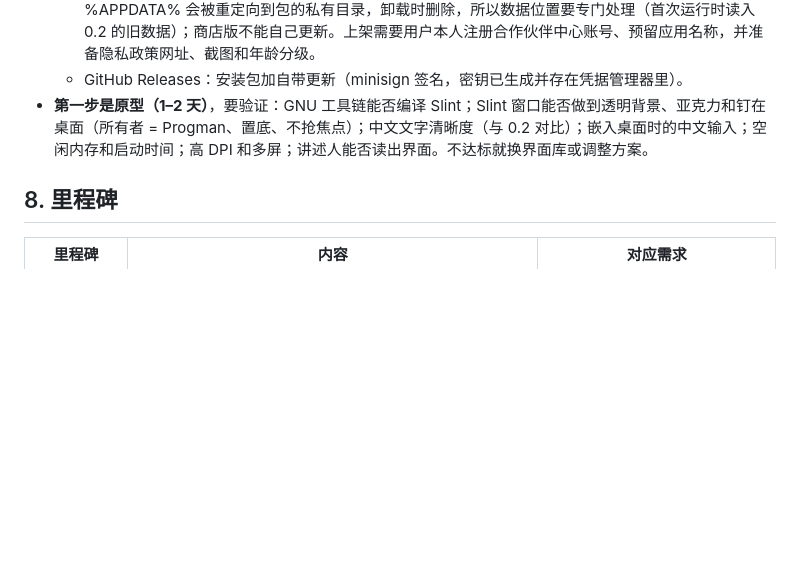
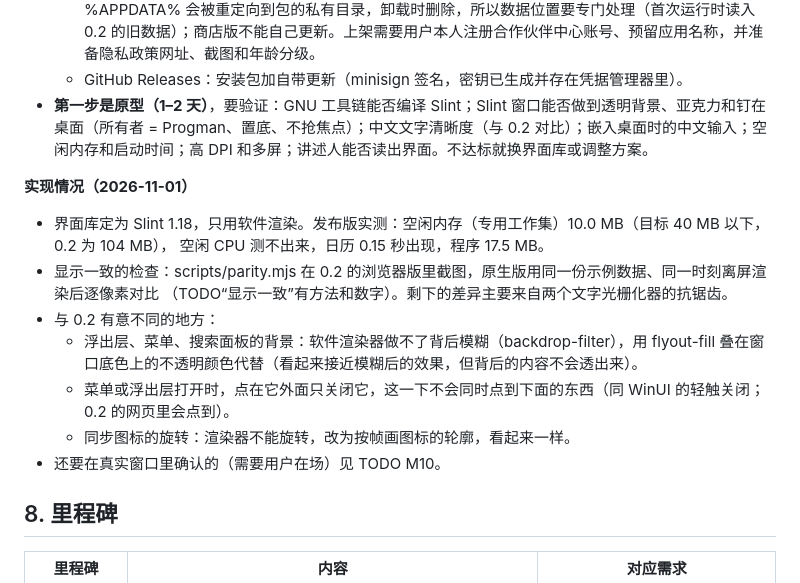
Before and after one commit to Lianzy-Baimiao/FluentCal, a Markdown page: 需求文档.md, the part around the change. Rendered like a GitHub page; blank space fills up the shorter version.

Commit message:
需求文档 7.7：原生版的实现情况（实测数字、显示一致的检查方法、与 0.2 有意不同的三处）
Co-Authored-By: Claude Opus 5.5 <noreply@anthropic.com>

```diff
--- a/需求文档.md
+++ b/需求文档.md
@@ -400,6 +400,17 @@ Rust 侧把文档视为 JSON 值（不关心具体字段），提供 `store_get
   - GitHub Releases：安装包加自带更新（minisign 签名，密钥已生成并存在凭据管理器里）。
 - **第一步是原型（1–2 天）**，要验证：GNU 工具链能否编译 Slint；Slint 窗口能否做到透明背景、亚克力和钉在桌面（所有者 = Progman、置底、不抢焦点）；中文文字清晰度（与 0.2 对比）；嵌入桌面时的中文输入；空闲内存和启动时间；高 DPI 和多屏；讲述人能否读出界面。不达标就换界面库或调整方案。
 
+**实现情况（2026-11-01）**
+- 界面库定为 Slint 1.18，只用软件渲染。发布版实测：空闲内存（专用工作集）10.0 MB（目标 40 MB 以下，0.2 为 104 MB），
+  空闲 CPU 测不出来，日历 0.15 秒出现，程序 17.5 MB。
+- 显示一致的检查：scripts/parity.mjs 在 0.2 的浏览器版里截图，原生版用同一份示例数据、同一时刻离屏渲染后逐像素对比
+  （TODO“显示一致”有方法和数字）。剩下的差异主要来自两个文字光栅化器的抗锯齿。
+- 与 0.2 有意不同的地方：
+  - 浮出层、菜单、搜索面板的背景：软件渲染器做不了背后模糊（backdrop-filter），用 flyout-fill 叠在窗口底色上的不透明颜色代替（看起来接近模糊后的效果，但背后的内容不会透出来）。
+  - 菜单或浮出层打开时，点在它外面只关闭它，这一下不会同时点到下面的东西（同 WinUI 的轻触关闭；0.2 的网页里会点到）。
+  - 同步图标的旋转：渲染器不能旋转，改为按帧画图标的轮廓，看起来一样。
+- 还要在真实窗口里确认的（需要用户在场）见 TODO M10。
+
 ## 8. 里程碑
 
 | 里程碑 | 内容 | 对应需求 |
```
